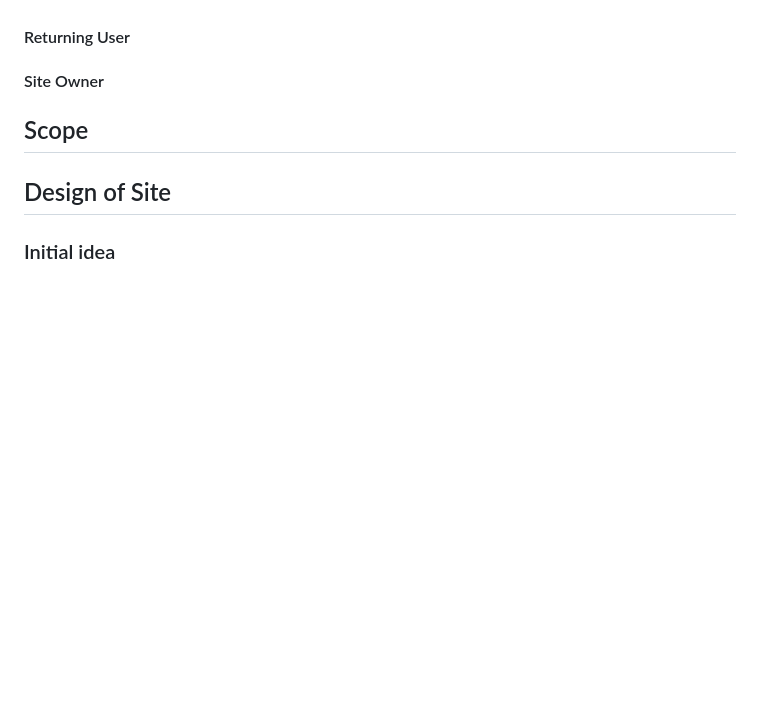
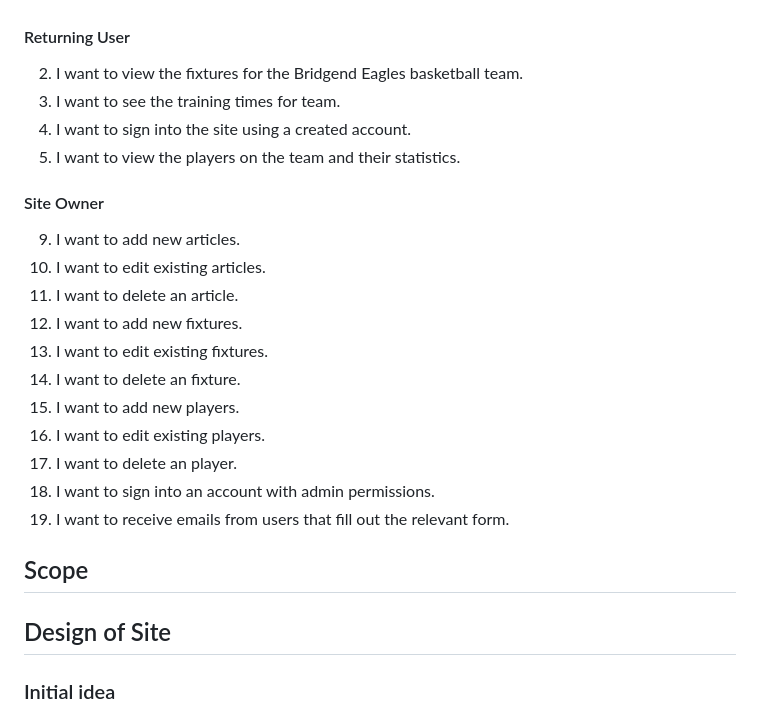
Before and after one commit to jenkidev/Milestone-Project-3, a Markdown page: README.md, the part around the change. Rendered like a GitHub page; blank space fills up the shorter version.

Commit message:
Completed user stories section

```diff
--- a/README.md
+++ b/README.md
@@ -86,9 +86,24 @@
 
 #### Returning User
 
+2. I want to view the fixtures for the Bridgend Eagles basketball team.
+3. I want to see the training times for team.
+7. I want to sign into the site using a created account.
+8. I want to view the players on the team and their statistics.
 
 #### Site Owner
 
+9. I want to add new articles.
+10. I want to edit existing articles.
+11. I want to delete an article.
+12. I want to add new fixtures.
+13. I want to edit existing fixtures.
+14. I want to delete an fixture.
+15. I want to add new players.
+16. I want to edit existing players.
+17. I want to delete an player.
+18. I want to sign into an account with admin permissions.
+19. I want to receive emails from users that fill out the relevant form.
 
 ## Scope
 
```
